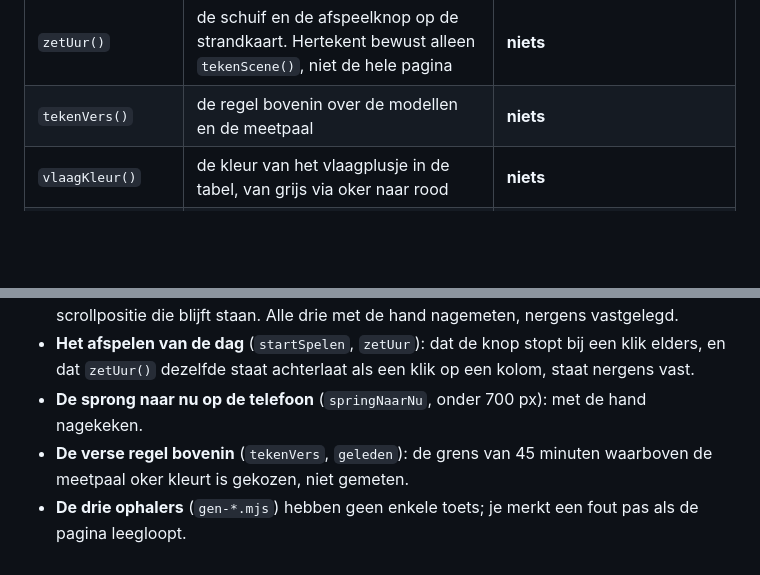
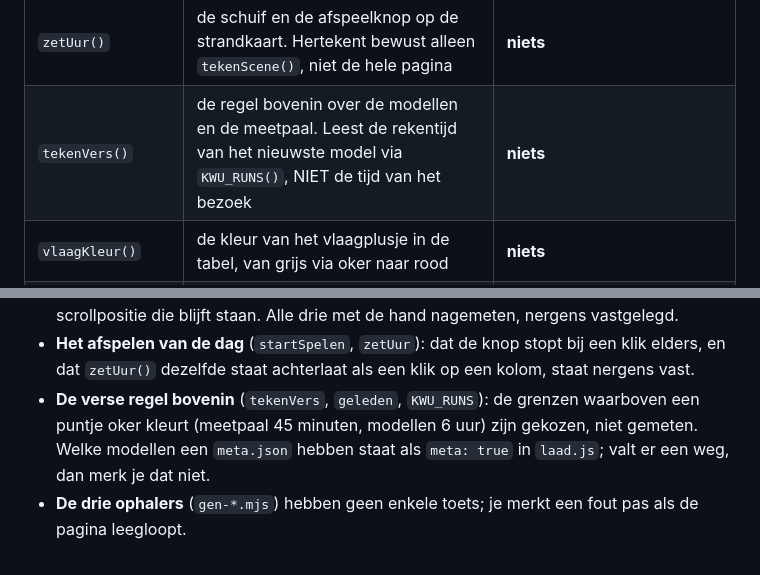
Before and after one commit to danielkosten/kiteweer, a Markdown page: ARCHITECTUUR.md, 2 parts joined by grey strips. Drawn GitHub-style; blank space fills up the shorter version.

Commit message:
Architectuur bij: modelrekentijd, sprong eruit
Co-Authored-By: Claude Opus 5 (1M context) <noreply@anthropic.com>
Claude-Session: https://claude.ai/code/session_01DdAmw7qb2rQc6C2KsRAYsY

```diff
--- a/ARCHITECTUUR.md
+++ b/ARCHITECTUUR.md
@@ -77,7 +77,7 @@ ideaal is.** Alles hieronder hangt daar weer aan.
 | `besteUren()` / `golfGem()` / `stroomZin()` | de bullets op elk sessiekaartje | **niets** |
 | `feitRegel()` / `meetZin()` / `stroomRegel()` | de twee regels onder de kaartjes: liep het vandaag hoger dan het model zei, en wanneer draait de stroom | **niets** |
 | `zetUur()` | de schuif en de afspeelknop op de strandkaart. Hertekent bewust alleen `tekenScene()`, niet de hele pagina | **niets** |
-| `tekenVers()` | de regel bovenin over de modellen en de meetpaal | **niets** |
+| `tekenVers()` | de regel bovenin over de modellen en de meetpaal. Leest de rekentijd van het nieuwste model via `KWU_RUNS()`, NIET de tijd van het bezoek | **niets** |
 | `vlaagKleur()` | de kleur van het vlaagplusje in de tabel, van grijs via oker naar rood | **niets** |
 | `VEEL` (30) | de band "hard" in `band()`, de 1,5x zwaardere strafposten in `cijfer()`, de zin "hard en goed powered", de legenda, de uitleg bij de sessiekans en bij het cijfer | `ijk.mjs` pint 30 vast |
 | `TEVEEL` (40) | de gate in `uren()` (te hard telt als nee), de kans uit de ensembles, de kop van de sessiekans-rij, "te hard" onder het percentage, twee uitlegvensters | `ijk.mjs` pint 40 vast |
@@ -158,8 +158,8 @@ Wat de twee toetsen echt controleren:
   blijft staan. Alle drie met de hand nagemeten, nergens vastgelegd.
 - **Het afspelen van de dag** (`startSpelen`, `zetUur`): dat de knop stopt bij een klik elders, en
   dat `zetUur()` dezelfde staat achterlaat als een klik op een kolom, staat nergens vast.
-- **De sprong naar nu op de telefoon** (`springNaarNu`, onder 700 px): met de hand nagekeken.
-- **De verse regel bovenin** (`tekenVers`, `geleden`): de grens van 45 minuten waarboven de meetpaal
-  oker kleurt is gekozen, niet gemeten.
+- **De verse regel bovenin** (`tekenVers`, `geleden`, `KWU_RUNS`): de grenzen waarboven een puntje
+  oker kleurt (meetpaal 45 minuten, modellen 6 uur) zijn gekozen, niet gemeten. Welke modellen een
+  `meta.json` hebben staat als `meta: true` in `laad.js`; valt er een weg, dan merk je dat niet.
 - **De drie ophalers** (`gen-*.mjs`) hebben geen enkele toets; je merkt een fout pas als de pagina
   leegloopt.
```
